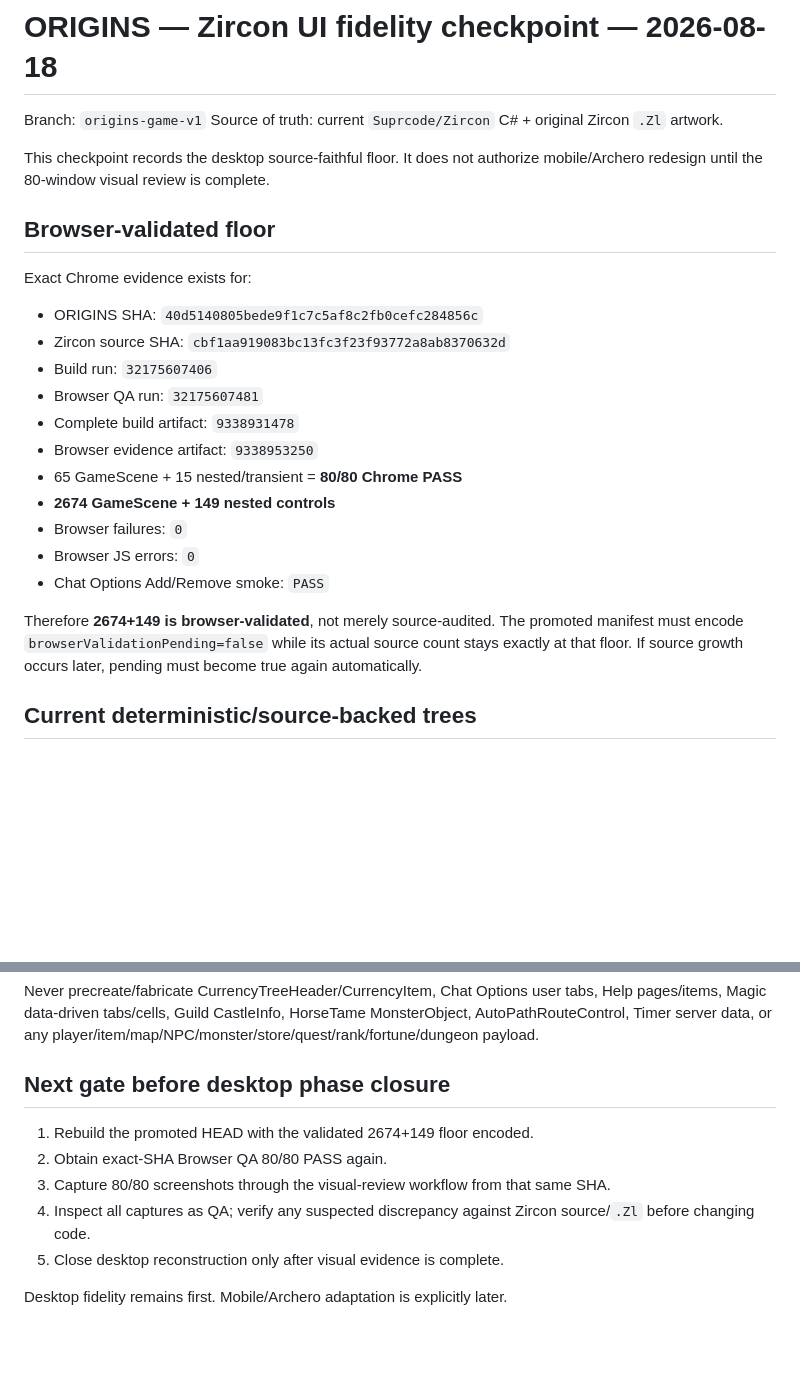
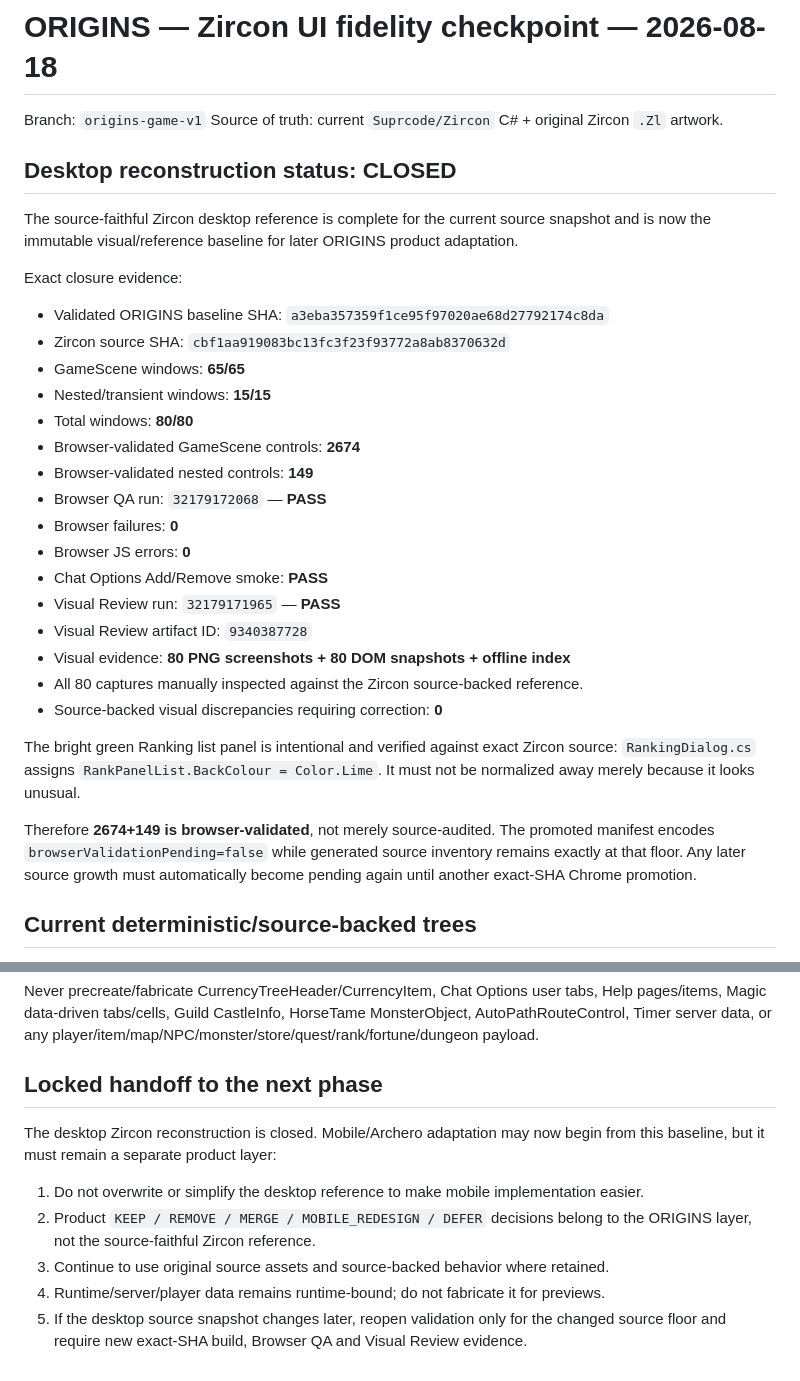
Before and after one commit to DiaburN/Origins, a Markdown page: docs/UI_FIDELITY_CHECKPOINT_2026-08-18.md, 2 parts joined by grey strips. Rendered like a GitHub page; blank space fills up the shorter version.

Commit message:
Close desktop Zircon UI fidelity phase

```diff
--- a/docs/UI_FIDELITY_CHECKPOINT_2026-08-18.md
+++ b/docs/UI_FIDELITY_CHECKPOINT_2026-08-18.md
@@ -3,25 +3,32 @@
 Branch: `origins-game-v1`
 Source of truth: current `Suprcode/Zircon` C# + original Zircon `.Zl` artwork.
 
-This checkpoint records the desktop source-faithful floor. It does not authorize mobile/Archero redesign until the 80-window visual review is complete.
+## Desktop reconstruction status: CLOSED
 
-## Browser-validated floor
+The source-faithful Zircon desktop reference is complete for the current source snapshot and is now the immutable visual/reference baseline for later ORIGINS product adaptation.
 
-Exact Chrome evidence exists for:
+Exact closure evidence:
 
-- ORIGINS SHA: `40d5140805bede9f1c7c5af8c2fb0cefc284856c`
+- Validated ORIGINS baseline SHA: `a3eba357359f1ce95f97020ae68d27792174c8da`
 - Zircon source SHA: `cbf1aa919083bc13fc3f23f93772a8ab8370632d`
-- Build run: `32175607406`
-- Browser QA run: `32175607481`
-- Complete build artifact: `9338931478`
-- Browser evidence artifact: `9338953250`
-- 65 GameScene + 15 nested/transient = **80/80 Chrome PASS**
-- **2674 GameScene + 149 nested controls**
-- Browser failures: `0`
-- Browser JS errors: `0`
-- Chat Options Add/Remove smoke: `PASS`
+- GameScene windows: **65/65**
+- Nested/transient windows: **15/15**
+- Total windows: **80/80**
+- Browser-validated GameScene controls: **2674**
+- Browser-validated nested controls: **149**
+- Browser QA run: `32179172068` — **PASS**
+- Browser failures: **0**
+- Browser JS errors: **0**
+- Chat Options Add/Remove smoke: **PASS**
+- Visual Review run: `32179171965` — **PASS**
+- Visual Review artifact ID: `9340387728`
+- Visual evidence: **80 PNG screenshots + 80 DOM snapshots + offline index**
+- All 80 captures manually inspected against the Zircon source-backed reference.
+- Source-backed visual discrepancies requiring correction: **0**
 
-Therefore **2674+149 is browser-validated**, not merely source-audited. The promoted manifest must encode `browserValidationPending=false` while its actual source count stays exactly at that floor. If source growth occurs later, pending must become true again automatically.
+The bright green Ranking list panel is intentional and verified against exact Zircon source: `RankingDialog.cs` assigns `RankPanelList.BackColour = Color.Lime`. It must not be normalized away merely because it looks unusual.
+
+Therefore **2674+149 is browser-validated**, not merely source-audited. The promoted manifest encodes `browserValidationPending=false` while generated source inventory remains exactly at that floor. Any later source growth must automatically become pending again until another exact-SHA Chrome promotion.
 
 ## Current deterministic/source-backed trees
 
@@ -58,12 +65,12 @@ Therefore **2674+149 is browser-validated**, not merely source-audited. The prom
 
 Never precreate/fabricate CurrencyTreeHeader/CurrencyItem, Chat Options user tabs, Help pages/items, Magic data-driven tabs/cells, Guild CastleInfo, HorseTame MonsterObject, AutoPathRouteControl, Timer server data, or any player/item/map/NPC/monster/store/quest/rank/fortune/dungeon payload.
 
-## Next gate before desktop phase closure
+## Locked handoff to the next phase
 
-1. Rebuild the promoted HEAD with the validated 2674+149 floor encoded.
-2. Obtain exact-SHA Browser QA 80/80 PASS again.
-3. Capture 80/80 screenshots through the visual-review workflow from that same SHA.
-4. Inspect all captures as QA; verify any suspected discrepancy against Zircon source/`.Zl` before changing code.
-5. Close desktop reconstruction only after visual evidence is complete.
+The desktop Zircon reconstruction is closed. Mobile/Archero adaptation may now begin from this baseline, but it must remain a separate product layer:
 
-Desktop fidelity remains first. Mobile/Archero adaptation is explicitly later.
+1. Do not overwrite or simplify the desktop reference to make mobile implementation easier.
+2. Product `KEEP / REMOVE / MERGE / MOBILE_REDESIGN / DEFER` decisions belong to the ORIGINS layer, not the source-faithful Zircon reference.
+3. Continue to use original source assets and source-backed behavior where retained.
+4. Runtime/server/player data remains runtime-bound; do not fabricate it for previews.
+5. If the desktop source snapshot changes later, reopen validation only for the changed source floor and require new exact-SHA build, Browser QA and Visual Review evidence.
```
Also changed, not shown: docs/BUILD_STATUS.md (+24 -20 lines), docs/MASTER_PROJECT_STATE.md (+57 -63 lines).
